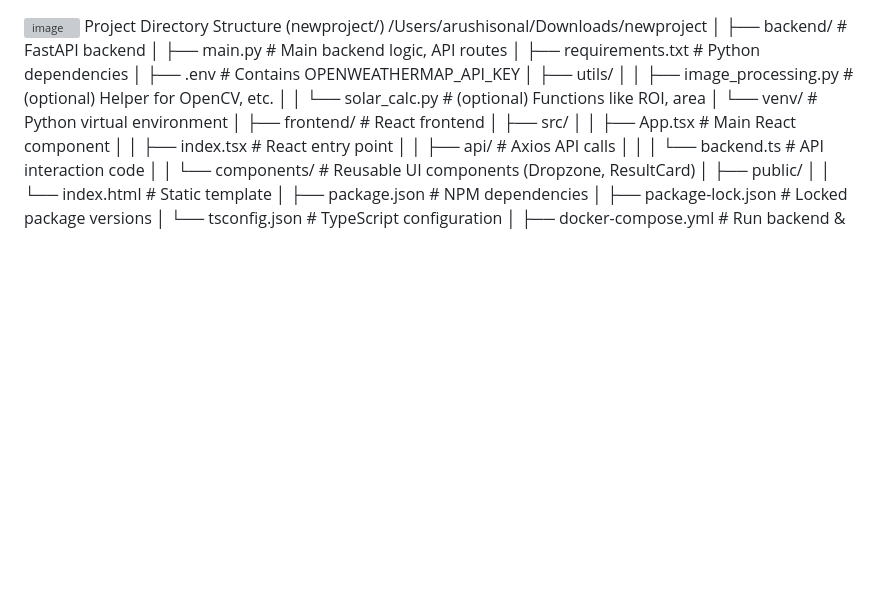
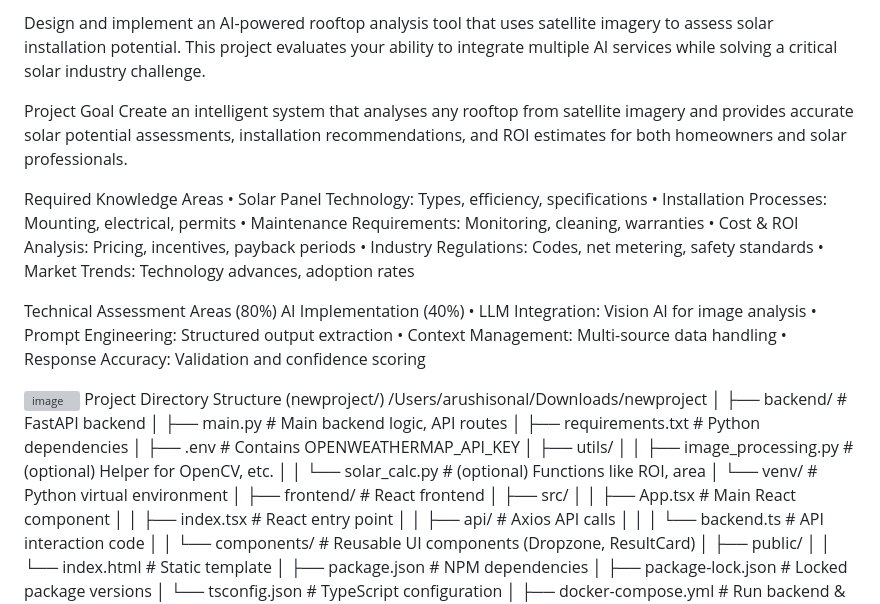
Before and after one commit to Arushisonal/solar-ai-assistant-app, a Markdown page: README.md, the part around the change. Rendered like a GitHub page; blank space fills up the shorter version; grey boxes are pictures that could not be loaded.

```diff
--- a/README.md
+++ b/README.md
@@ -1,3 +1,29 @@
+
+Design and implement an AI-powered rooftop analysis tool that uses satellite imagery to assess solar installation potential. This project evaluates your ability to integrate multiple AI services while solving a critical solar industry challenge.
+
+Project Goal
+Create an intelligent system that analyses any rooftop from satellite imagery and provides accurate solar potential assessments, installation recommendations, and ROI estimates for both homeowners and solar professionals.
+
+Required Knowledge Areas
+•	Solar Panel Technology: Types, efficiency, specifications
+•	Installation Processes: Mounting, electrical, permits
+•	Maintenance Requirements: Monitoring, cleaning, warranties
+•	Cost & ROI Analysis: Pricing, incentives, payback periods
+•	Industry Regulations: Codes, net metering, safety standards
+•	Market Trends: Technology advances, adoption rates
+
+Technical Assessment Areas (80%)
+AI Implementation (40%)
+•	LLM Integration: Vision AI for image analysis
+•	Prompt Engineering: Structured output extraction
+•	Context Management: Multi-source data handling
+•	Response Accuracy: Validation and confidence scoring
+
+
+
+
+
+
 ![image](https://github.com/user-attachments/assets/3942f137-a479-472c-b1aa-a9764e643706)
 Project Directory Structure (newproject/)
 /Users/arushisonal/Downloads/newproject
```
